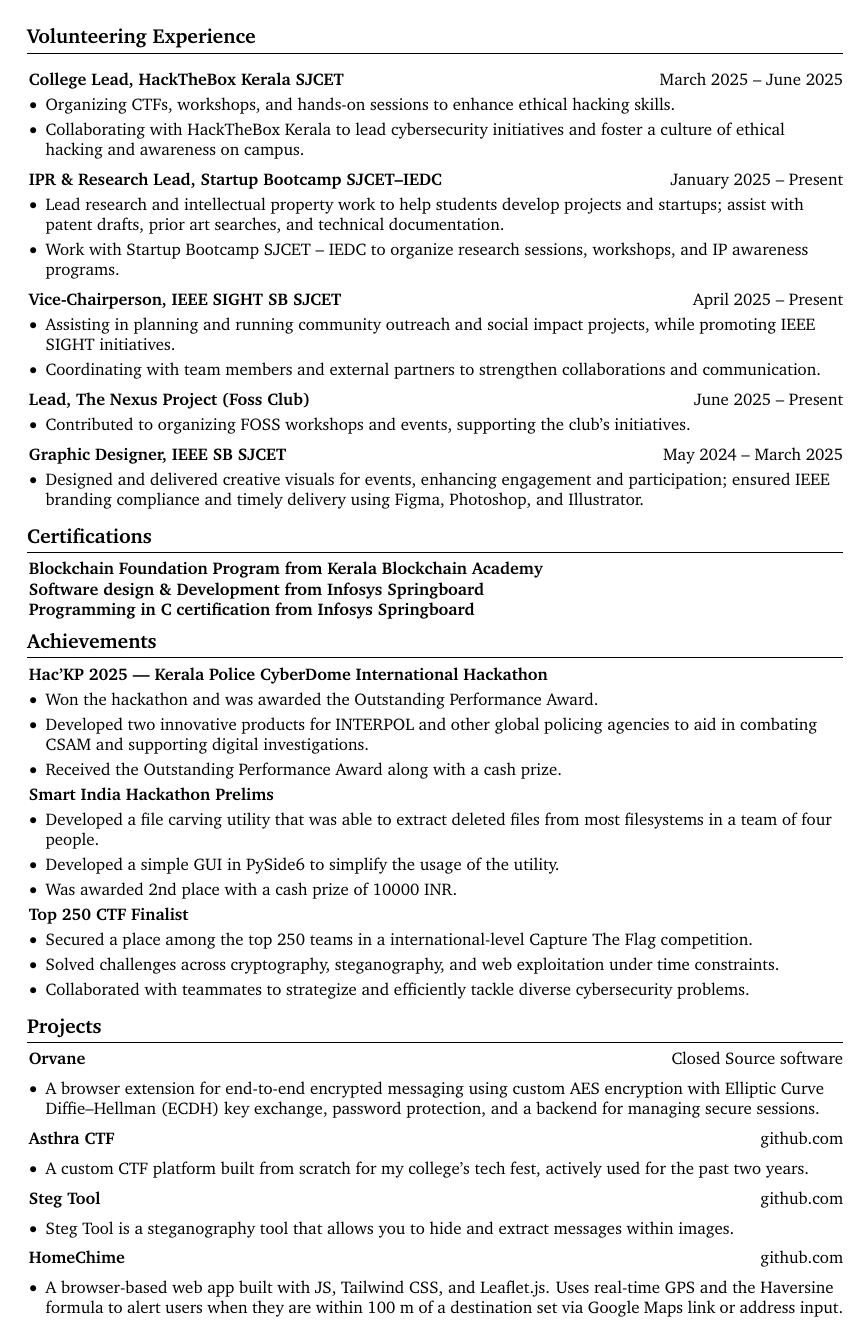
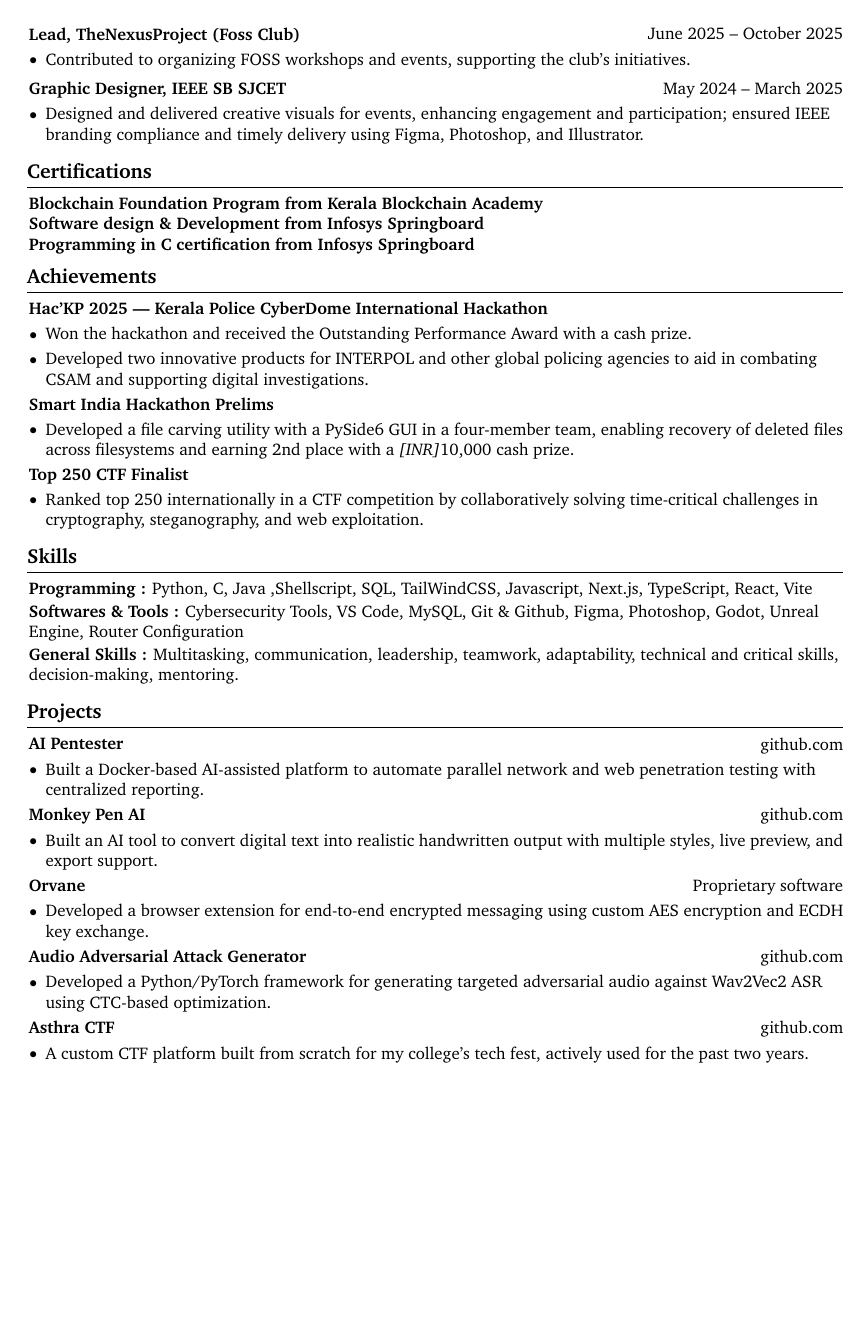
Before and after one commit to TimsTittus/Resume, a LaTeX CV (resume.tex): page 2 of 2. Compiled offline with pdfLaTeX.

Commit message:
more precise general resume

```diff
--- a/resume.tex
+++ b/resume.tex
@@ -18,6 +18,8 @@
 \usepackage{enumitem} % for customizing lists
 \usepackage{fontawesome5} % for using icons
 \usepackage{amsmath} % for math
+\usepackage{newunicodechar}
+\newunicodechar{₹}{\textit{[INR]}}
 \usepackage[
     pdftitle={Tims Tittus's CV},
     pdfauthor={Tims Tittus},
@@ -349,8 +332,7 @@
 \vspace{0.10 cm}
 \begin{onecolentry}
     \begin{highlights}
-        \item Organizing CTFs, workshops, and hands-on sessions to enhance ethical hacking skills.
-        \item Collaborating with HackTheBox Kerala to lead cybersecurity initiatives and foster a culture of ethical hacking and awareness on campus.
+        \item Partnered with HackTheBox Kerala to lead campus cybersecurity initiatives, organizing CTFs and hands-on workshops to enhance ethical hacking skills.
     \end{highlights}
 \end{onecolentry}
 
@@ -365,8 +347,7 @@
 \vspace{0.10 cm}
 \begin{onecolentry}
     \begin{highlights}
-        \item Lead research and intellectual property work to help students develop projects and startups; assist with patent drafts, prior art searches, and technical documentation.
-        \item Work with Startup Bootcamp SJCET – IEDC to organize research sessions, workshops, and IP awareness programs.
+        \item Directed student IP work patent drafts, prior art, documentation—and co-organized research workshops and IP programs with Startup Bootcamp SJCET–IEDC.
     \end{highlights}
 \end{onecolentry}
 
@@ -381,17 +362,16 @@
 \vspace{0.10 cm}
 \begin{onecolentry}
     \begin{highlights}
-        \item Assisting in planning and running community outreach and social impact projects, while promoting IEEE SIGHT initiatives.
-        \item Coordinating with team members and external partners to strengthen collaborations and communication.
+        \item Assisted in planning and executing IEEE SIGHT community outreach projects while coordinating with teams and partners to strengthen collaboration and communication.
     \end{highlights}
 \end{onecolentry}
 
 \vspace{0.2 cm}
 
 \begin{twocolentry}{
-    June 2025 – Present
+    June 2025 – October 2025
 }
-    \textbf{Lead, The Nexus Project (Foss Club)}
+    \textbf{Lead, TheNexusProject (Foss Club)}
 \end{twocolentry}
 
 \vspace{0.10 cm}
@@ -445,77 +425,98 @@
         \begin{samepage}
                 \textbf{Hac'KP 2025 — Kerala Police CyberDome International Hackathon}
                 \begin{highlights}
-                    \item Won the hackathon and was awarded the Outstanding Performance Award.
+                    \item Won the hackathon and received the Outstanding Performance Award with a cash prize.
                     \item Developed two innovative products for INTERPOL and other global policing agencies to aid in combating CSAM and supporting digital investigations.
-                    \item Received the Outstanding Performance Award along with a cash prize.
                 \end{highlights}
 
                 \textbf{Smart India Hackathon Prelims}
                 \begin{highlights}
-                    \item Developed a file carving utility that was able to extract deleted files from most filesystems in a team of four people.
-                    \item Developed a simple GUI in PySide6 to simplify the usage of the utility.
-                    \item Was awarded 2nd place with a cash prize of 10000 INR.
+                    \item Developed a file carving utility with a PySide6 GUI in a four-member team, enabling recovery of deleted files across filesystems and earning 2nd place with a ₹10,000 cash prize.
                 \end{highlights}
 
                 \textbf{Top 250 CTF Finalist}
                 \begin{highlights}
-                    \item Secured a place among the top 250 teams in a international-level Capture The Flag competition.
-                    \item Solved challenges across cryptography, steganography, and web exploitation under time constraints.
-                    \item Collaborated with teammates to strategize and efficiently tackle diverse cybersecurity problems.
+                    \item Ranked top 250 internationally in a CTF competition by collaboratively solving time-critical challenges in cryptography, steganography, and web exploitation.
                 \end{highlights}
 
         \end{samepage}
 
+    \section{Skills}
+
+    \begin{onecolentry}
+
+        \textbf{Programming :} Python, C, Java ,Shellscript, SQL, TailWindCSS, Javascript, Next.js, TypeScript, React, Vite
+
+        \vspace{0.05 cm}
+
+        \textbf{Softwares \& Tools :} Cybersecurity Tools, VS Code, MySQL, Git \& Github, Figma, Photoshop,  Godot, Unreal Engine, Router Configuration
+
+        \vspace{0.05 cm}
+
+        \textbf{General Skills :}  Multitasking, communication, leadership, teamwork, adaptability, technical and critical skills, decision-making, mentoring.
+
+    \end{onecolentry}
+
     \section{Projects}
+
             \begin{twocolentry}{
-            \href{https://github.com/TimsTittus/Orvane}{Closed Source software}
+            \href{https://github.com/TimsTittus/AI-Pentester}{github.com}
+        }
+            \textbf{AI Pentester}\end{twocolentry}
+
+        \vspace{0.01 cm}
+
+            \begin{highlights}
+                \item Built a Docker-based AI-assisted platform to automate parallel network and web penetration testing with centralized reporting.
+            \end{highlights}
+
+            \begin{twocolentry}{
+            \href{https://github.com/TimsTittus/AI-Pentester}{github.com}
+        }
+            \textbf{Monkey Pen AI}\end{twocolentry}
+
+        \vspace{0.01 cm}
+
+            \begin{highlights}
+                \item Built an AI tool to convert digital text into realistic handwritten output with multiple styles, live preview, and export support.
+            \end{highlights}
+
+            \begin{twocolentry}{
+            \href{https://github.com/TimsTittus/Orvane}{Proprietary software}
         }
             \textbf{Orvane}\end{twocolentry}
 
-        \vspace{0.10 cm}
+        \vspace{0.01 cm}
 
             \begin{highlights}
-                \item A browser extension for end-to-end encrypted messaging using custom AES encryption with Elliptic Curve Diffie–Hellman (ECDH) key exchange, password protection, and a backend for managing secure sessions.
+                \item Developed a browser extension for end-to-end encrypted messaging using custom AES encryption and ECDH key exchange.
+
             \end{highlights}
 
-        \vspace{0.10 cm}
+        \vspace{0.01 cm}
+
+            \begin{twocolentry}{
+            \href{https://github.com/TimsTittus/Audio-Adversarial-Attack-Generator}{github.com}
+        }
+            \textbf{Audio Adversarial Attack Generator}\end{twocolentry}
+
+        \vspace{0.01 cm}
+
+            \begin{highlights}
+                \item Developed a Python/PyTorch framework for generating targeted adversarial audio against Wav2Vec2 ASR using CTC-based optimization.
+            \end{highlights}
+
+        \vspace{0.01 cm}
 
         \begin{twocolentry}{
             \href{https://github.com/TimsTittus/asthra-ctf}{github.com}
         }
             \textbf{Asthra CTF}\end{twocolentry}
 
-        \vspace{0.10 cm}
+        \vspace{0.01 cm}
 
             \begin{highlights}
                 \item A custom CTF platform built from scratch for my college’s tech fest, actively used for the past two years.
-            \end{highlights}
-
-
-        \vspace{0.10 cm}
-
-            \begin{twocolentry}{
-            \href{https://github.com/TimsTittus/Steg_Tool}{github.com}
-        }
-            \textbf{Steg Tool}\end{twocolentry}
-
-        \vspace{0.10 cm}
-
-            \begin{highlights}
-                \item Steg Tool is a steganography tool that allows you to hide and extract messages within images.
-            \end{highlights}
-
-        \vspace{0.10 cm}
-
-            \begin{twocolentry}{
-            \href{https://github.com/TimsTittus/HomeChime}{github.com}
-        }
-            \textbf{HomeChime}\end{twocolentry}
-
-        \vspace{0.10 cm}
-
-            \begin{highlights}
-                \item A browser-based web app built with JS, Tailwind CSS, and Leaflet.js. Uses real-time GPS and the Haversine formula to alert users when they are within 100 m of a destination set via Google Maps link or address input.
             \end{highlights}
 
 % \vspace{0.10 cm}
@@ -547,4 +548,4 @@
 %     \item You can explore all my projects, contributions, and activities on my GitHub profile: \href{https://github.com/TimsTittus}{\texttt{github.com/TimsTittus}}.
 % \end{highlights}
 
-\end{document}
+\end{document}fil
```
Also changed, not shown: resume.tex (29 more changed lines).
